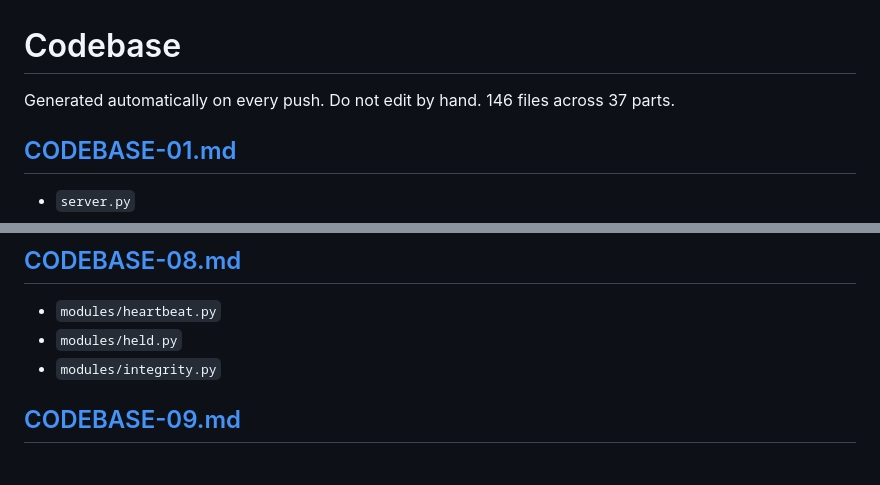
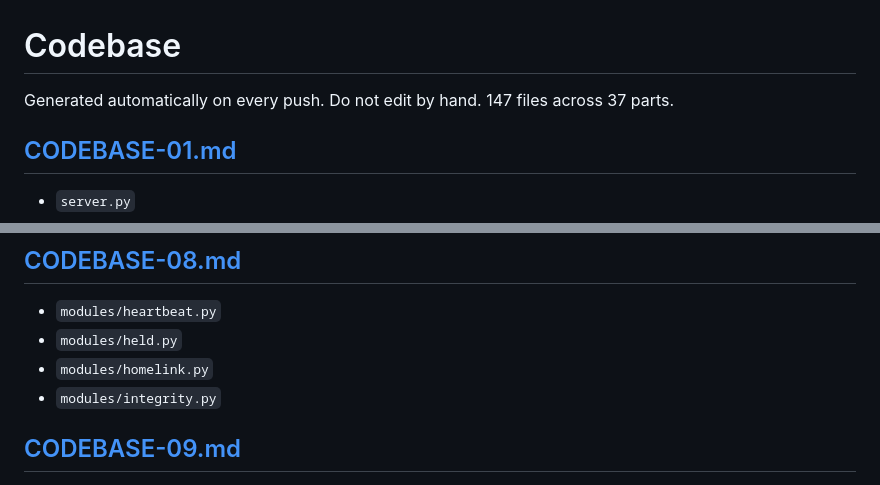
Before and after one commit to justrightdecorators-ops/aileash, a Markdown page: bundle/CODEBASE.md, 2 parts joined by grey strips. Rendered like a GitHub page.

```diff
--- a/bundle/CODEBASE.md
+++ b/bundle/CODEBASE.md
@@ -1,6 +1,6 @@
 # Codebase
 Generated automatically on every push. Do not edit by hand.
-146 files across 37 parts.
+147 files across 37 parts.
 
 ## [CODEBASE-01.md](CODEBASE-01.md)
 
@@ -53,6 +53,7 @@ Generated automatically on every push. Do not edit by hand.
 
 - `modules/heartbeat.py`
 - `modules/held.py`
+- `modules/homelink.py`
 - `modules/integrity.py`
 
 ## [CODEBASE-09.md](CODEBASE-09.md)
```
Also changed, not shown: bundle/CODEBASE-08.md (+151 -0 lines).
